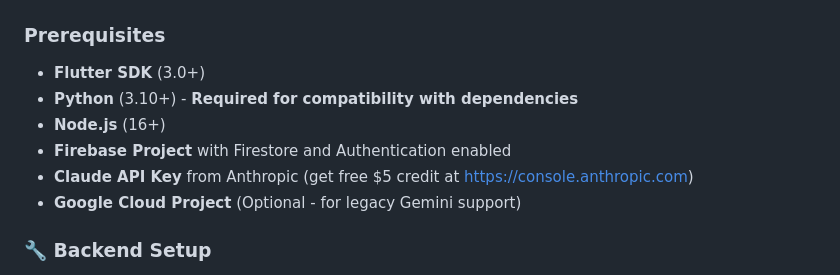
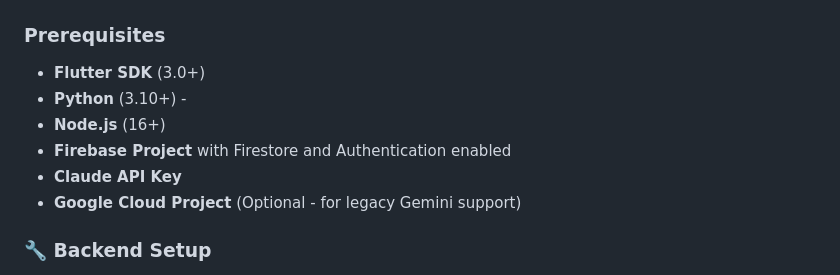
Before and after one commit to jvivard/intervoice, a Markdown page: README.md, the part around the change. GitHub-like rendering.

```diff
--- a/README.md
+++ b/README.md
@@ -72,10 +72,10 @@
 
 ### Prerequisites
 - **Flutter SDK** (3.0+)
-- **Python** (3.10+) - **Required for compatibility with dependencies**
+- **Python** (3.10+) -
 - **Node.js** (16+)
 - **Firebase Project** with Firestore and Authentication enabled
-- **Claude API Key** from Anthropic (get free $5 credit at https://console.anthropic.com)
+- **Claude API Key**
 - **Google Cloud Project** (Optional - for legacy Gemini support)
 
 ### 🔧 Backend Setup
```
